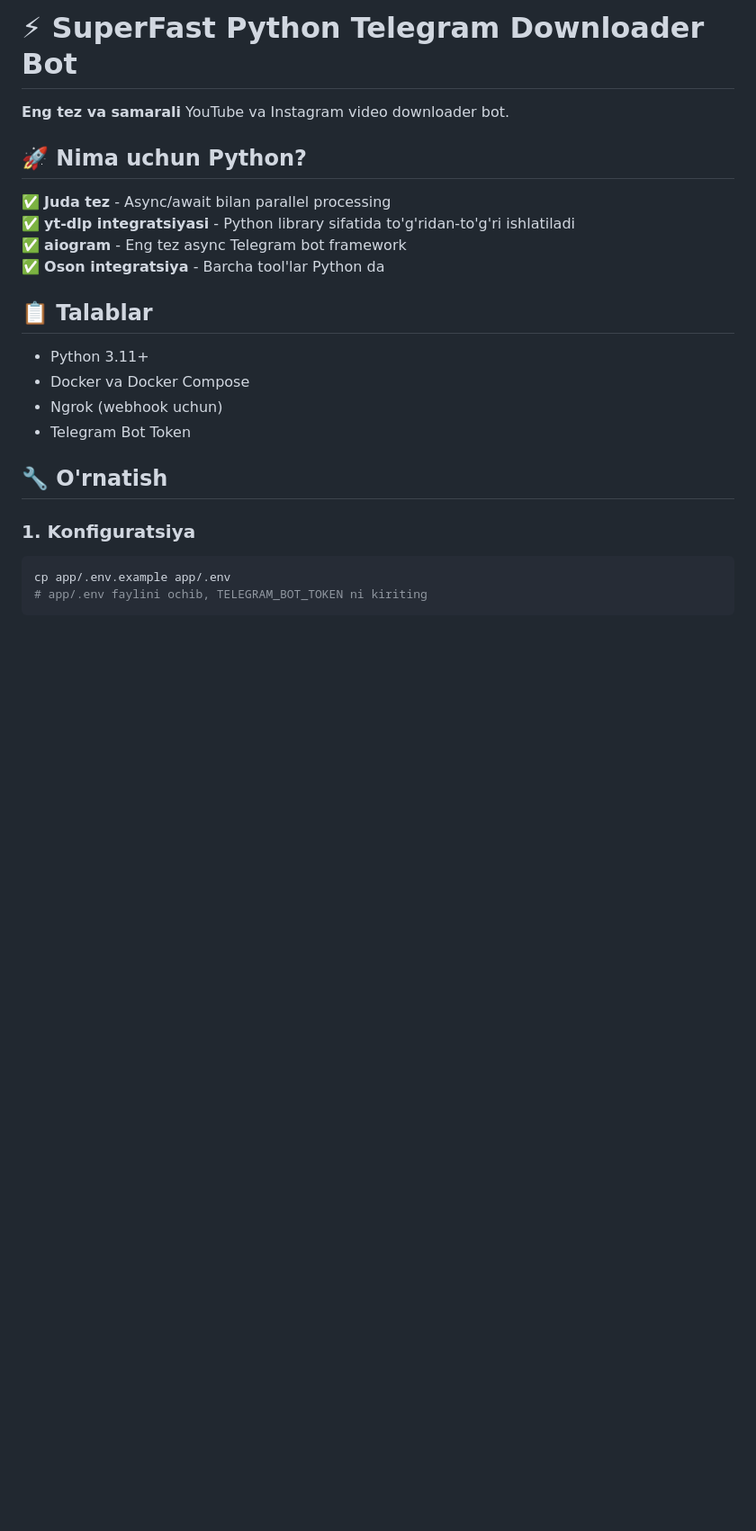
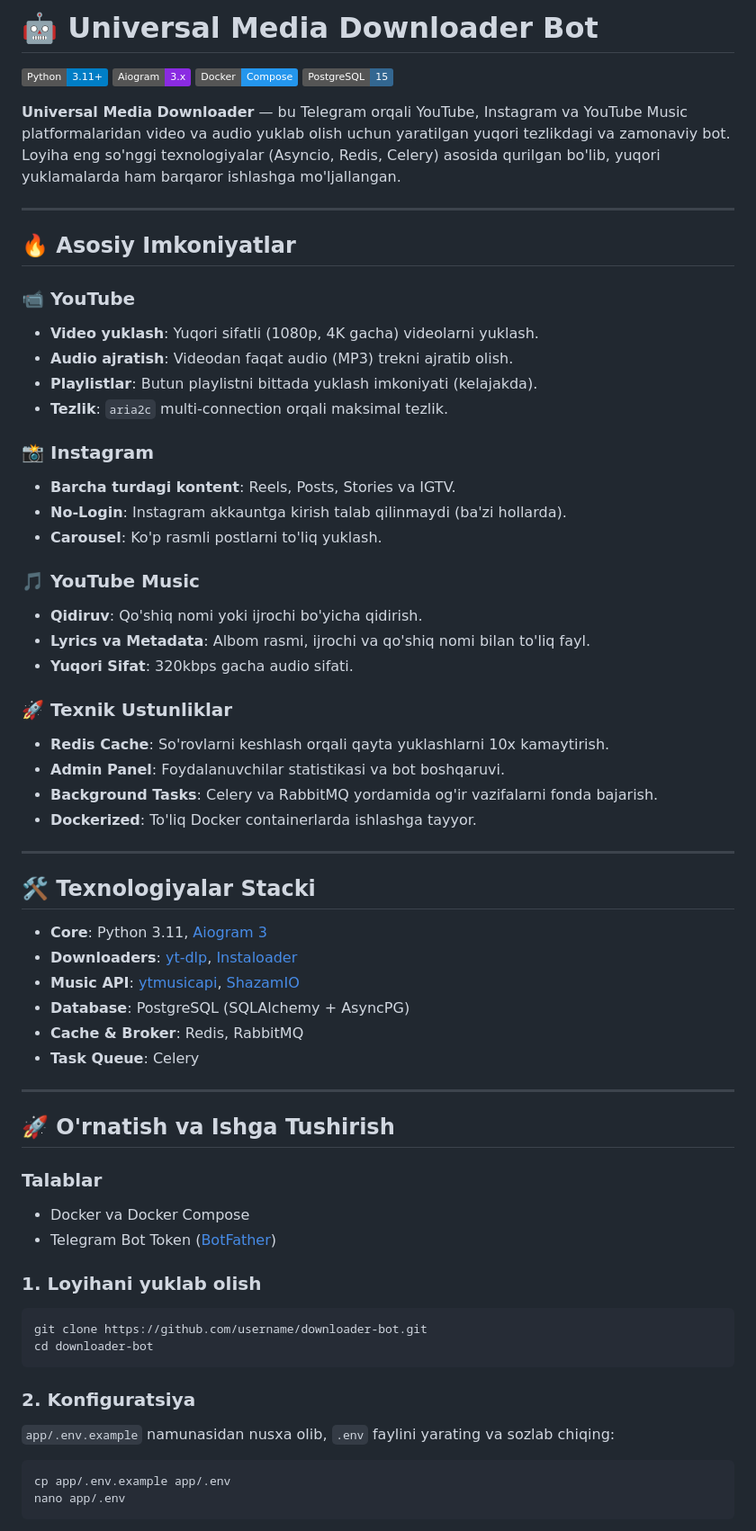
Before and after one commit to SanakulovDev/Downloader-bot, a Markdown page: README.md, the part around one of its changes. Shown at 90% size. Rendered like a GitHub page; badges without logos; blank space fills up the shorter version.

Commit message:
docs: Overhaul README to provide comprehensive details on features, technical stack, and setup instructions.

````diff
--- a/README.md
+++ b/README.md
@@ -1,26 +1,75 @@
-# ⚡ SuperFast Python Telegram Downloader Bot
+# 🤖 Universal Media Downloader Bot
 
-**Eng tez va samarali** YouTube va Instagram video downloader bot.
+[![Python](https://img.shields.io/badge/Python-3.11+-blue.svg?logo=python&logoColor=white)](https://www.python.org/)
+[![Aiogram](https://img.shields.io/badge/Aiogram-3.x-blueviolet.svg?logo=telegram)](https://docs.aiogram.dev/)
+[![Docker](https://img.shields.io/badge/Docker-Compose-2496ED.svg?logo=docker&logoColor=white)](https://www.docker.com/)
+[![PostgreSQL](https://img.shields.io/badge/PostgreSQL-15-336791.svg?logo=postgresql&logoColor=white)](https://www.postgresql.org/)
 
-## 🚀 Nima uchun Python?
+**Universal Media Downloader** — bu Telegram orqali YouTube, Instagram va YouTube Music platformalaridan video va audio yuklab olish uchun yaratilgan yuqori tezlikdagi va zamonaviy bot. Loyiha eng so'nggi texnologiyalar (Asyncio, Redis, Celery) asosida qurilgan bo'lib, yuqori yuklamalarda ham barqaror ishlashga mo'ljallangan.
 
-✅ **Juda tez** - Async/await bilan parallel processing
-✅ **yt-dlp integratsiyasi** - Python library sifatida to'g'ridan-to'g'ri ishlatiladi
-✅ **aiogram** - Eng tez async Telegram bot framework
-✅ **Oson integratsiya** - Barcha tool'lar Python da
+---
 
-## 📋 Talablar
+## 🔥 Asosiy Imkoniyatlar
 
-- Python 3.11+
+### 📹 YouTube
+
+- **Video yuklash**: Yuqori sifatli (1080p, 4K gacha) videolarni yuklash.
+- **Audio ajratish**: Videodan faqat audio (MP3) trekni ajratib olish.
+- **Playlistlar**: Butun playlistni bittada yuklash imkoniyati (kelajakda).
+- **Tezlik**: `aria2c` multi-connection orqali maksimal tezlik.
+
+### 📸 Instagram
+
+- **Barcha turdagi kontent**: Reels, Posts, Stories va IGTV.
+- **No-Login**: Instagram akkauntga kirish talab qilinmaydi (ba'zi hollarda).
+- **Carousel**: Ko'p rasmli postlarni to'liq yuklash.
+
+### 🎵 YouTube Music
+
+- **Qidiruv**: Qo'shiq nomi yoki ijrochi bo'yicha qidirish.
+- **Lyrics va Metadata**: Albom rasmi, ijrochi va qo'shiq nomi bilan to'liq fayl.
+- **Yuqori Sifat**: 320kbps gacha audio sifati.
+
+### 🚀 Texnik Ustunliklar
+
+- **Redis Cache**: So'rovlarni keshlash orqali qayta yuklashlarni 10x kamaytirish.
+- **Admin Panel**: Foydalanuvchilar statistikasi va bot boshqaruvi.
+- **Background Tasks**: Celery va RabbitMQ yordamida og'ir vazifalarni fonda bajarish.
+- **Dockerized**: To'liq Docker containerlarda ishlashga tayyor.
+
+---
+
+## 🛠 Texnologiyalar Stacki
+
+- **Core**: Python 3.11, [Aiogram 3](https://docs.aiogram.dev/)
+- **Downloaders**: [yt-dlp](https://github.com/yt-dlp/yt-dlp), [Instaloader](https://instaloader.github.io/)
+- **Music API**: [ytmusicapi](https://github.com/sigma67/ytmusicapi), [ShazamIO](https://github.com/shazamio/shazamio)
+- **Database**: PostgreSQL (SQLAlchemy + AsyncPG)
+- **Cache & Broker**: Redis, RabbitMQ
+- **Task Queue**: Celery
+
+---
+
+## 🚀 O'rnatish va Ishga Tushirish
+
+### Talablar
+
 - Docker va Docker Compose
-- Ngrok (webhook uchun)
-- Telegram Bot Token
+- Telegram Bot Token ([BotFather](https://t.me/BotFather))
 
-## 🔧 O'rnatish
+### 1. Loyihani yuklab olish
 
-### 1. Konfiguratsiya
+```bash
+git clone https://github.com/username/downloader-bot.git
+cd downloader-bot
+```
+
+### 2. Konfiguratsiya
+
+`app/.env.example` namunasidan nusxa olib, `.env` faylini yarating va sozlab chiqing:
+
 ```bash
 cp app/.env.example app/.env
-# app/.env faylini ochib, TELEGRAM_BOT_TOKEN ni kiriting
+nano app/.env
 ```
 
````
Also changed, not shown: other parts of README.md (+69 -74 lines).
